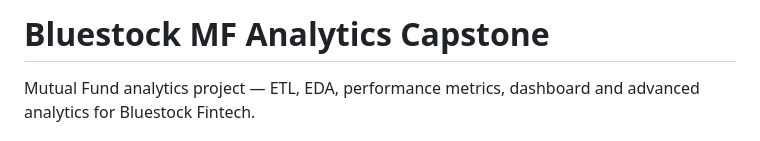
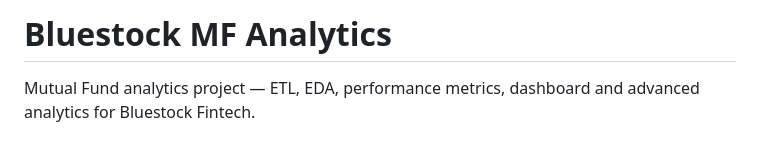
Before and after one commit to sankarhariharan2007-kali/-154FMBF-Bluestock, a Markdown page: README.md, the part around the change. GitHub-like rendering.

```diff
--- a/README.md
+++ b/README.md
@@ -1,4 +1,4 @@
-# Bluestock MF Analytics Capstone
+# Bluestock MF Analytics
 
 Mutual Fund analytics project — ETL, EDA, performance metrics, dashboard and advanced analytics for Bluestock Fintech.
 
```
